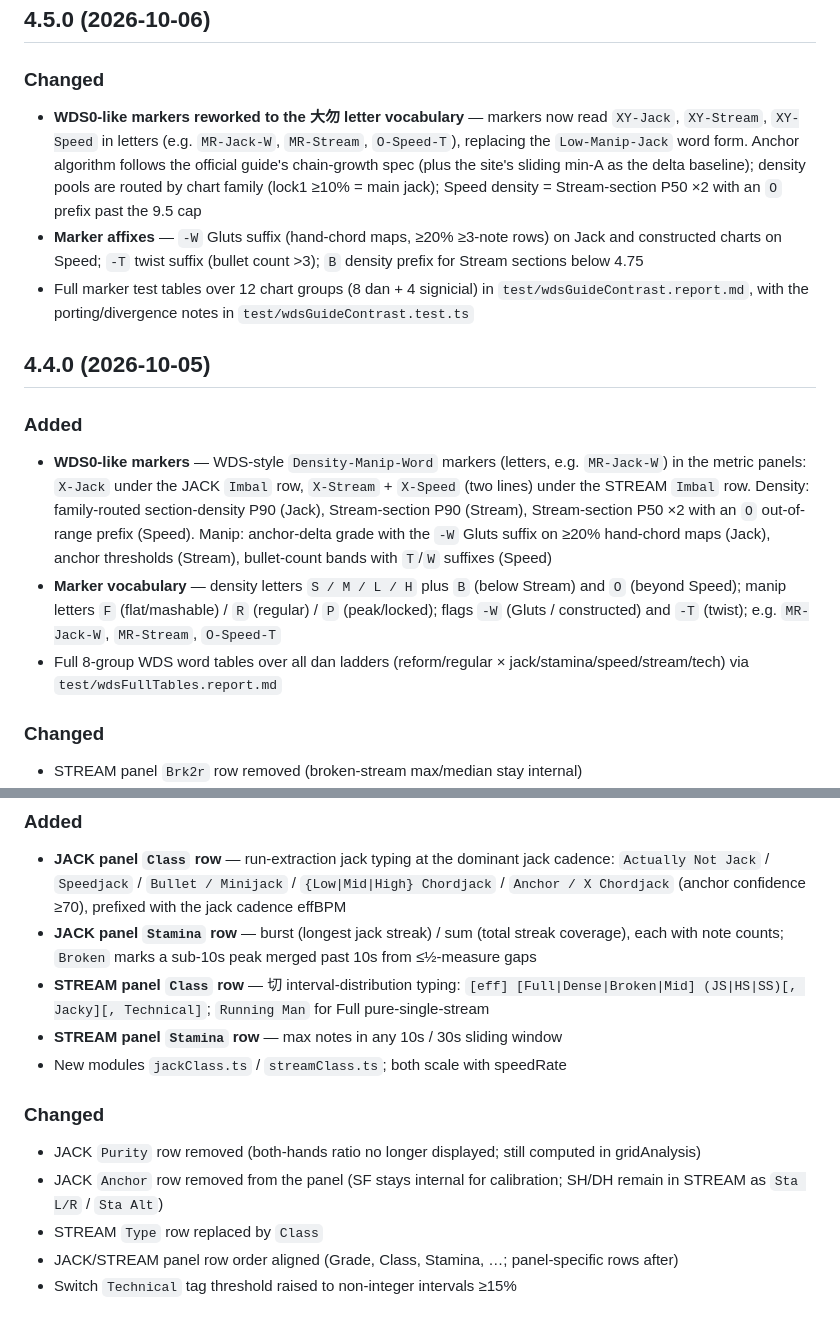
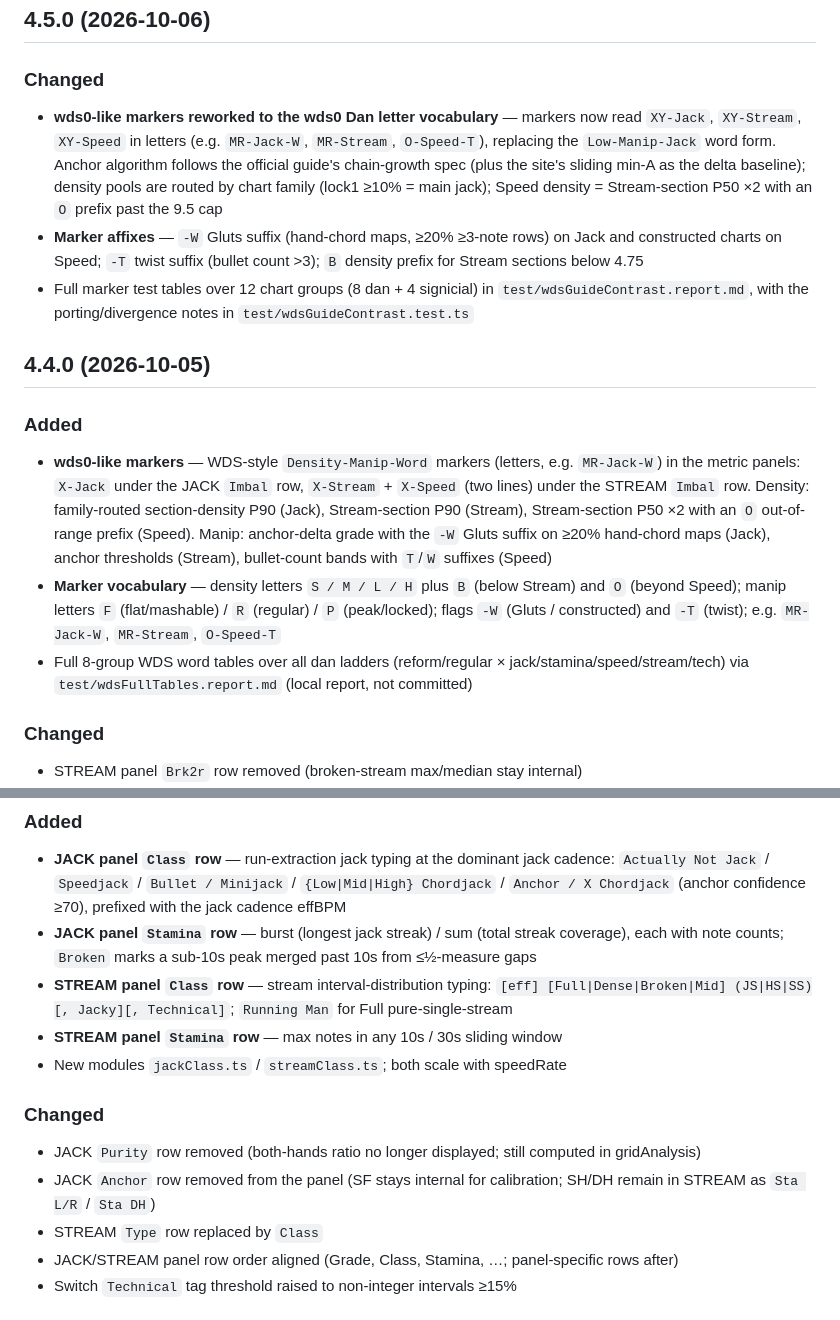
Before and after one commit to AkutaZehy/osumania_estimator, a Markdown page: CHANGELOG.md, 2 parts joined by grey strips. GitHub-like rendering.

Commit message:
docs(changelog): align terminology and mark the uncommitted report reference
- 大勿 -> wds0 Dan, WDS0-like -> wds0-like (lowercase name)
- 切 interval-distribution -> stream interval-distribution
- Sta Alt -> Sta DH
- the 4.4.0 entry pointed at test/wdsFullTables.report.md, which is not in git;
  mark it as a local report

```diff
--- a/CHANGELOG.md
+++ b/CHANGELOG.md
@@ -4,7 +4,7 @@
 
 ### Changed
 
-- **WDS0-like markers reworked to the 大勿 letter vocabulary** — markers now read `XY-Jack`, `XY-Stream`, `XY-Speed` in letters (e.g. `MR-Jack-W`, `MR-Stream`, `O-Speed-T`), replacing the `Low-Manip-Jack` word form. Anchor algorithm follows the official guide's chain-growth spec (plus the site's sliding min-A as the delta baseline); density pools are routed by chart family (lock1 ≥10% = main jack); Speed density = Stream-section P50 ×2 with an `O` prefix past the 9.5 cap
+- **wds0-like markers reworked to the wds0 Dan letter vocabulary** — markers now read `XY-Jack`, `XY-Stream`, `XY-Speed` in letters (e.g. `MR-Jack-W`, `MR-Stream`, `O-Speed-T`), replacing the `Low-Manip-Jack` word form. Anchor algorithm follows the official guide's chain-growth spec (plus the site's sliding min-A as the delta baseline); density pools are routed by chart family (lock1 ≥10% = main jack); Speed density = Stream-section P50 ×2 with an `O` prefix past the 9.5 cap
 - **Marker affixes** — `-W` Gluts suffix (hand-chord maps, ≥20% ≥3-note rows) on Jack and constructed charts on Speed; `-T` twist suffix (bullet count >3); `B` density prefix for Stream sections below 4.75
 - Full marker test tables over 12 chart groups (8 dan + 4 signicial) in `test/wdsGuideContrast.report.md`, with the porting/divergence notes in `test/wdsGuideContrast.test.ts`
 
@@ -12,9 +12,9 @@
 
 ### Added
 
-- **WDS0-like markers** — WDS-style `Density-Manip-Word` markers (letters, e.g. `MR-Jack-W`) in the metric panels: `X-Jack` under the JACK `Imbal` row, `X-Stream` + `X-Speed` (two lines) under the STREAM `Imbal` row. Density: family-routed section-density P90 (Jack), Stream-section P90 (Stream), Stream-section P50 ×2 with an `O` out-of-range prefix (Speed). Manip: anchor-delta grade with the `-W` Gluts suffix on ≥20% hand-chord maps (Jack), anchor thresholds (Stream), bullet-count bands with `T`/`W` suffixes (Speed)
+- **wds0-like markers** — WDS-style `Density-Manip-Word` markers (letters, e.g. `MR-Jack-W`) in the metric panels: `X-Jack` under the JACK `Imbal` row, `X-Stream` + `X-Speed` (two lines) under the STREAM `Imbal` row. Density: family-routed section-density P90 (Jack), Stream-section P90 (Stream), Stream-section P50 ×2 with an `O` out-of-range prefix (Speed). Manip: anchor-delta grade with the `-W` Gluts suffix on ≥20% hand-chord maps (Jack), anchor thresholds (Stream), bullet-count bands with `T`/`W` suffixes (Speed)
 - **Marker vocabulary** — density letters `S / M / L / H` plus `B` (below Stream) and `O` (beyond Speed); manip letters `F` (flat/mashable) / `R` (regular) / `P` (peak/locked); flags `-W` (Gluts / constructed) and `-T` (twist); e.g. `MR-Jack-W`, `MR-Stream`, `O-Speed-T`
-- Full 8-group WDS word tables over all dan ladders (reform/regular × jack/stamina/speed/stream/tech) via `test/wdsFullTables.report.md`
+- Full 8-group WDS word tables over all dan ladders (reform/regular × jack/stamina/speed/stream/tech) via `test/wdsFullTables.report.md` (local report, not committed)
 
 ### Changed
 
@@ -27,14 +27,14 @@
 
 - **JACK panel `Class` row** — run-extraction jack typing at the dominant jack cadence: `Actually Not Jack` / `Speedjack` / `Bullet / Minijack` / `{Low|Mid|High} Chordjack` / `Anchor / X Chordjack` (anchor confidence ≥70), prefixed with the jack cadence effBPM
 - **JACK panel `Stamina` row** — burst (longest jack streak) / sum (total streak coverage), each with note counts; `Broken` marks a sub-10s peak merged past 10s from ≤½-measure gaps
-- **STREAM panel `Class` row** — 切 interval-distribution typing: `[eff] [Full|Dense|Broken|Mid] (JS|HS|SS)[, Jacky][, Technical]`; `Running Man` for Full pure-single-stream
+- **STREAM panel `Class` row** — stream interval-distribution typing: `[eff] [Full|Dense|Broken|Mid] (JS|HS|SS)[, Jacky][, Technical]`; `Running Man` for Full pure-single-stream
 - **STREAM panel `Stamina` row** — max notes in any 10s / 30s sliding window
 - New modules `jackClass.ts` / `streamClass.ts`; both scale with speedRate
 
 ### Changed
 
 - JACK `Purity` row removed (both-hands ratio no longer displayed; still computed in gridAnalysis)
-- JACK `Anchor` row removed from the panel (SF stays internal for calibration; SH/DH remain in STREAM as `Sta L/R` / `Sta Alt`)
+- JACK `Anchor` row removed from the panel (SF stays internal for calibration; SH/DH remain in STREAM as `Sta L/R` / `Sta DH`)
 - STREAM `Type` row replaced by `Class`
 - JACK/STREAM panel row order aligned (Grade, Class, Stamina, …; panel-specific rows after)
 - Switch `Technical` tag threshold raised to non-integer intervals ≥15%
```
